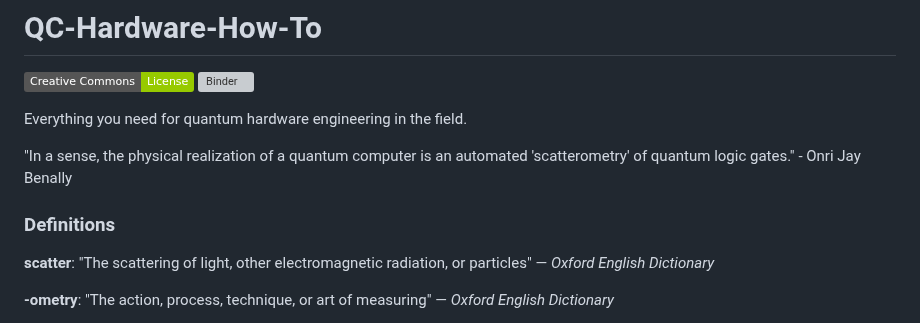
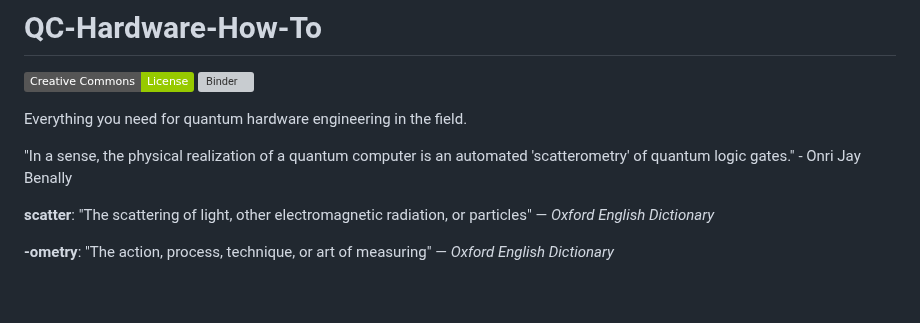
Before and after one commit to OJB-Quantum/QC-Hardware-How-To, a Markdown page: README.md, the part around the change. Drawn GitHub-style; badges without logos; blank space fills up the shorter version; grey boxes are pictures that could not be loaded.

Commit message:
Update README.md
Signed-off-by: Onri Jay Benally <88035770+OJB-Quantum@users.noreply.github.com>

```diff
--- a/README.md
+++ b/README.md
@@ -5,8 +5,6 @@
 Everything you need for quantum hardware engineering in the field.
 
 "In a sense, the physical realization of a quantum computer is an automated 'scatterometry' of quantum logic gates." - Onri Jay Benally
-
-### Definitions
 
 **scatter**: "The scattering of light, other electromagnetic radiation, or particles" — *Oxford English Dictionary*
 
```
